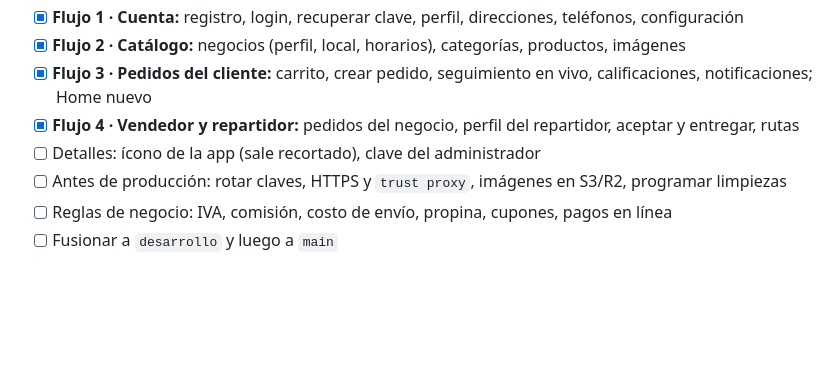
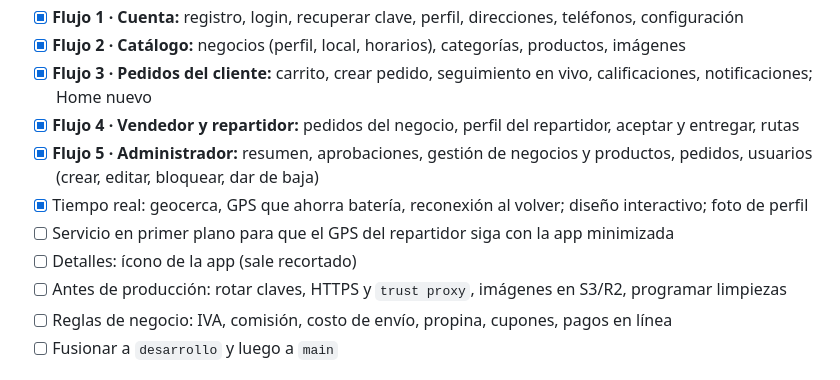
Before and after one commit to JandryFCB/ValleXpress, a Markdown page: ROADMAP_TOP.md, the part around the change. GitHub-like rendering; blank space fills up the shorter version.

```diff
--- a/ROADMAP_TOP.md
+++ b/ROADMAP_TOP.md
@@ -13,7 +13,10 @@ Documento de seguimiento. Marca con `[x]` lo que vayas completando.
 - [x] **Flujo 2 · Catálogo:** negocios (perfil, local, horarios), categorías, productos, imágenes
 - [x] **Flujo 3 · Pedidos del cliente:** carrito, crear pedido, seguimiento en vivo, calificaciones, notificaciones; Home nuevo
 - [x] **Flujo 4 · Vendedor y repartidor:** pedidos del negocio, perfil del repartidor, aceptar y entregar, rutas
-- [ ] Detalles: ícono de la app (sale recortado), clave del administrador
+- [x] **Flujo 5 · Administrador:** resumen, aprobaciones, gestión de negocios y productos, pedidos, usuarios (crear, editar, bloquear, dar de baja)
+- [x] Tiempo real: geocerca, GPS que ahorra batería, reconexión al volver; diseño interactivo; foto de perfil
+- [ ] Servicio en primer plano para que el GPS del repartidor siga con la app minimizada
+- [ ] Detalles: ícono de la app (sale recortado)
 - [ ] Antes de producción: rotar claves, HTTPS y `trust proxy`, imágenes en S3/R2, programar limpiezas
 - [ ] Reglas de negocio: IVA, comisión, costo de envío, propina, cupones, pagos en línea
 - [ ] Fusionar a `desarrollo` y luego a `main`
```
Also changed, not shown: INFORME_AVANCES.md (+13 -2 lines).
